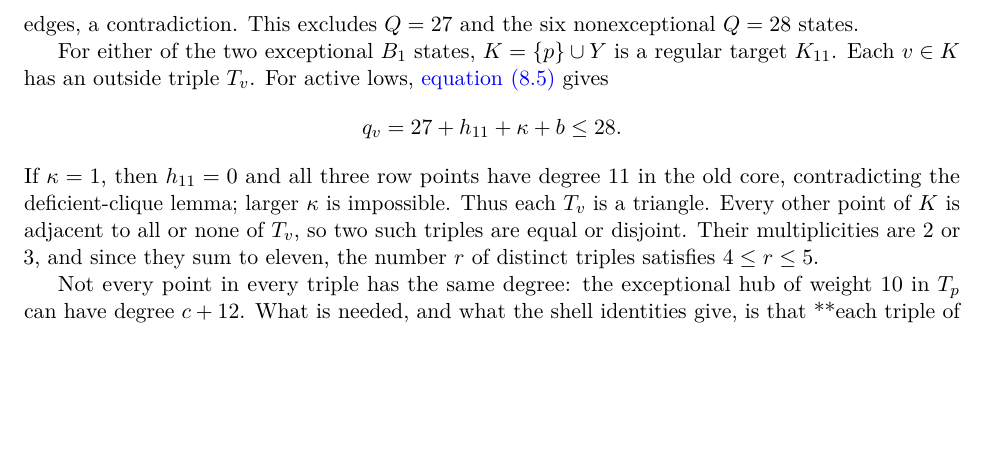
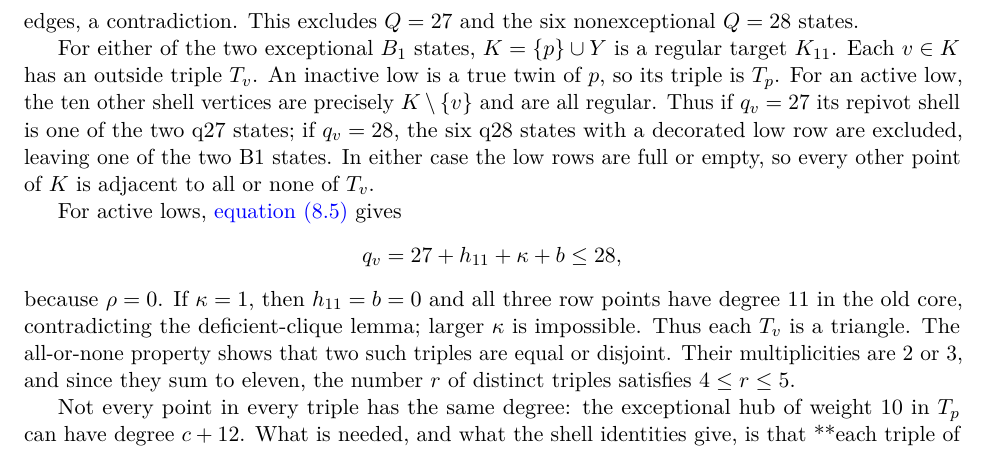
Before and after one commit to Icarus-K-Laplace/EG617-r12-proof, a LaTeX paper (PAPER/main.tex, which reads PAPER/sections/08-cover.tex): part of page 31 of 37, cut so that both start at the same text, the shorter picture padded with empty space. Compiled offline with pdfLaTeX.

Commit message:
Make B1 all-or-none row-state selection explicit

```diff
--- a/PAPER/sections/08-cover.tex
+++ b/PAPER/sections/08-cover.tex
@@ -188,11 +188,13 @@ The set $K=\{p\}\cup Y$ is a target $K_{11}$ disjoint from $D$. If there are $a\
 \]
 edges, a contradiction. This excludes $Q=27$ and the six nonexceptional $Q=28$ states.
 
-For either of the two exceptional $B_1$ states, $K=\{p\}\cup Y$ is a regular target $K_{11}$. Each $v\in K$ has an outside triple $T_v$. For active lows, \cref{eq:repivot-q} gives
+For either of the two exceptional $B_1$ states, $K=\{p\}\cup Y$ is a regular target $K_{11}$. Each $v\in K$ has an outside triple $T_v$. An inactive low is a true twin of $p$, so its triple is $T_p$. For an active low, the ten other shell vertices are precisely $K\setminus\{v\}$ and are all regular. Thus if $q_v=27$ its repivot shell is one of the two q27 states; if $q_v=28$, the six q28 states with a decorated low row are excluded, leaving one of the two B1 states. In either case the low rows are full or empty, so every other point of $K$ is adjacent to all or none of $T_v$.
+
+For active lows, \cref{eq:repivot-q} gives
 \[
-q_v=27+h_{11}+\kappa+b\leq28.
+q_v=27+h_{11}+\kappa+b\leq28,
 \]
-If $\kappa=1$, then $h_{11}=0$ and all three row points have degree $11$ in the old core, contradicting the deficient-clique lemma; larger $\kappa$ is impossible. Thus each $T_v$ is a triangle. Every other point of $K$ is adjacent to all or none of $T_v$, so two such triples are equal or disjoint. Their multiplicities are $2$ or $3$, and since they sum to eleven, the number $r$ of distinct triples satisfies $4\leq r\leq5$.
+because $\rho=0$. If $\kappa=1$, then $h_{11}=b=0$ and all three row points have degree $11$ in the old core, contradicting the deficient-clique lemma; larger $\kappa$ is impossible. Thus each $T_v$ is a triangle. The all-or-none property shows that two such triples are equal or disjoint. Their multiplicities are $2$ or $3$, and since they sum to eleven, the number $r$ of distinct triples satisfies $4\leq r\leq5.
 
 Not every point in every triple has the same degree: the exceptional hub of weight $10$ in $T_p$ can have degree $c+12$. What is needed, and what the shell identities give, is that **each triple of multiplicity $c$ contains at least two base points of degree $c+11$**. For $T_p$, the two hubs of weight $9$ have missing degree $k$ and hence degree $13+(9-k)=c+11$, where $c=11-k$; the remaining hub has degree $c+12$.
 
```
Also changed, not shown: PAPER/supplement/cover/B1_TWO_BASE_POINT_LEMMA.md (+2 -0 lines).
